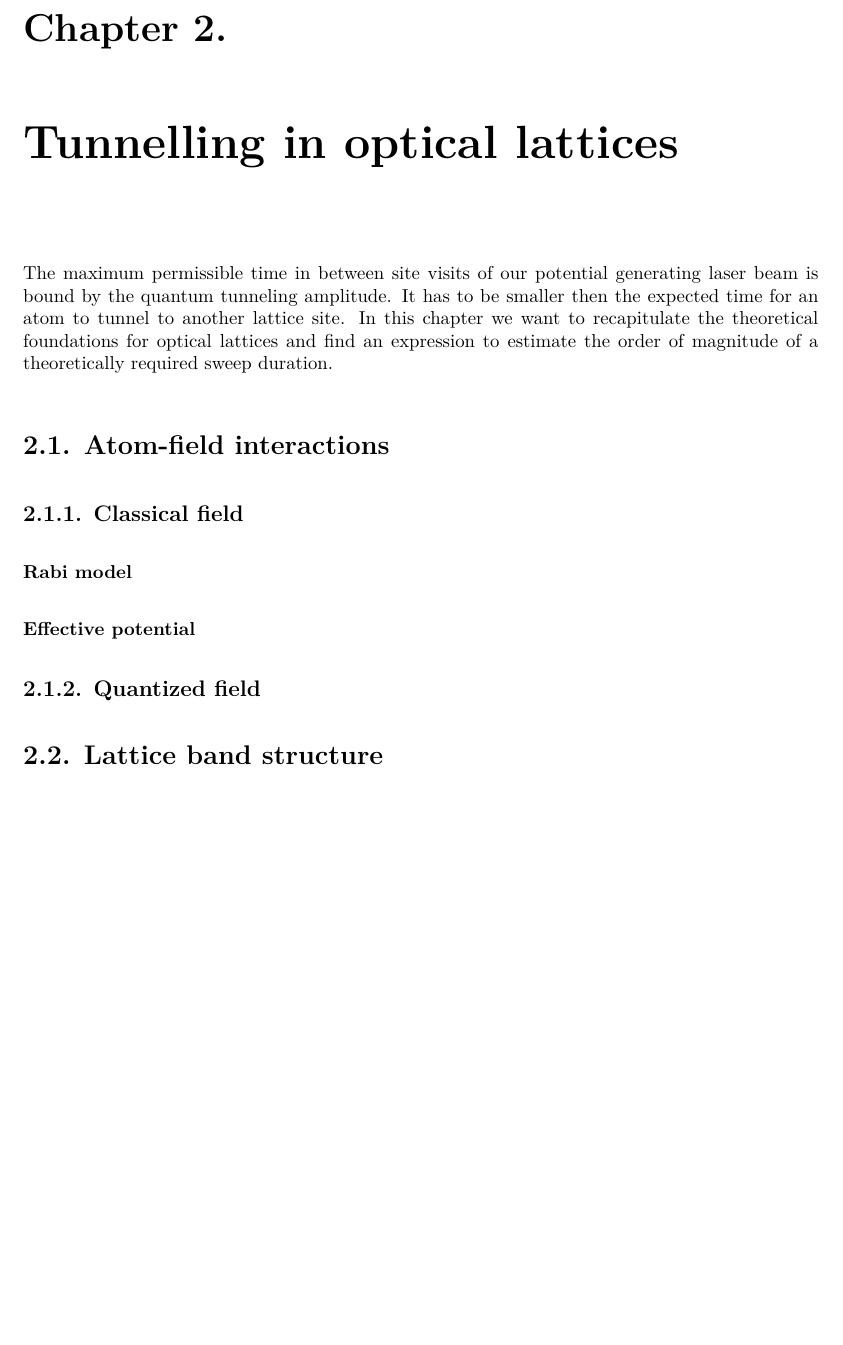
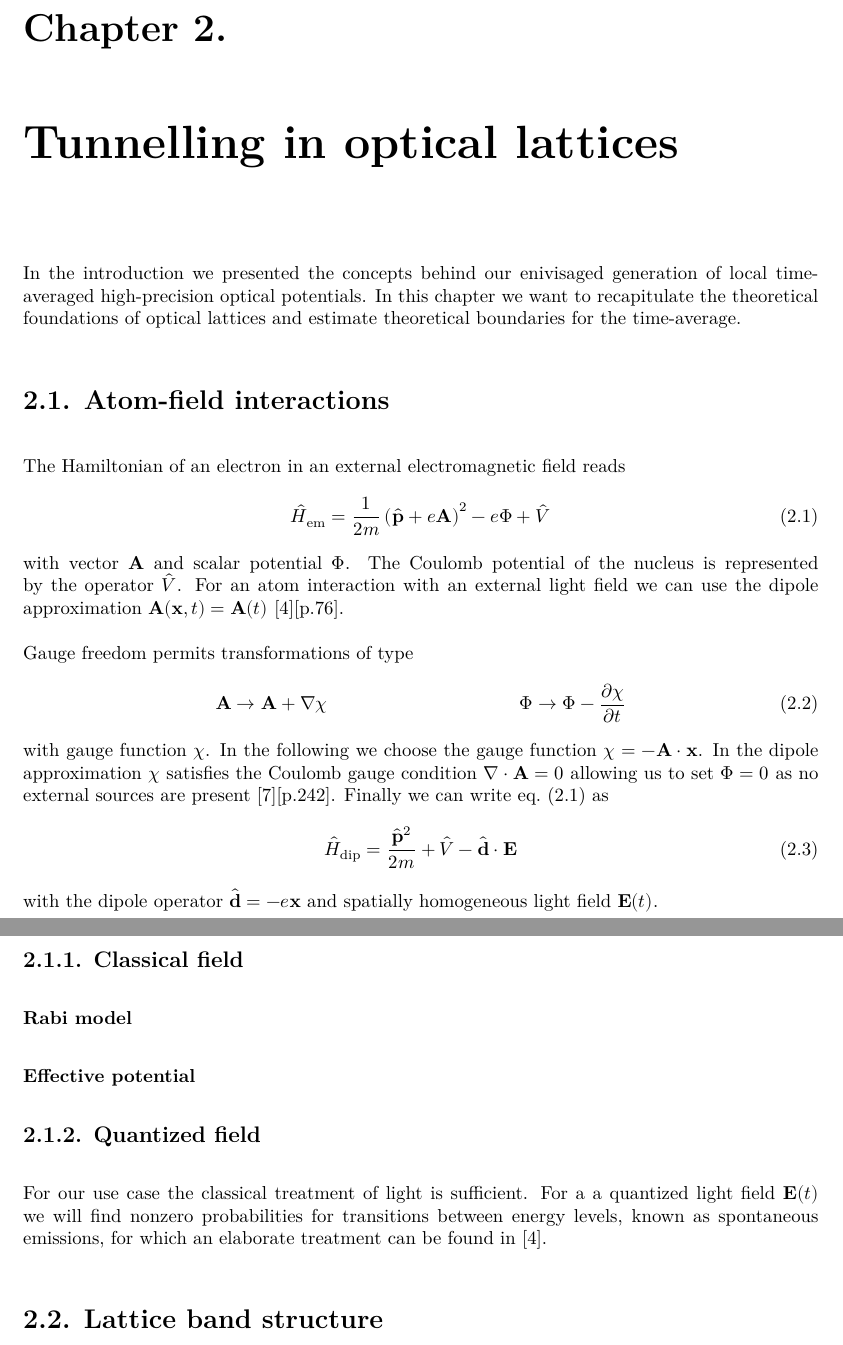
Before and after one commit to bodokaiser/bachelor-thesis, a LaTeX thesis (content/main.tex, which reads content/chapter/tunnelling-in-optical-lattices.tex): part of page 10 of 34 before the commit and two parts of pages 10 and 11 of 35 after it, the two joined at a grey line, cut so that both start at the same text, the shorter picture padded with empty space. Compiled offline with XeLaTeX.

Commit message:
added atom light interaction section

```diff
--- a/content/chapter/tunnelling-in-optical-lattices.tex
+++ b/content/chapter/tunnelling-in-optical-lattices.tex
@@ -1,24 +1,55 @@
 \chapter{Tunnelling in optical lattices}
 
-The maximum permissible time in between site visits of our potential
-generating laser beam is bound by the quantum tunneling amplitude. It has to
-be smaller then the expected time for an atom to tunnel to another lattice
-site. In this chapter we want to recapitulate the theoretical foundations
-for optical lattices and find an expression to estimate the order of
-magnitude of a theoretically required sweep duration.
+In the introduction we presented the concepts behind our enivisaged
+generation of local time-averaged high-precision optical potentials. In this
+chapter we want to recapitulate the theoretical foundations of optical
+lattices and estimate theoretical boundaries for the time-average.
 
 \section{Atom-field interactions}
 
-% Introduction to Quantum Optics
-% https://jila.colorado.edu/arey/sites/default/files/Llecture25_sp_16.pdf
+The Hamiltonian of an electron in an external electromagnetic field reads
+\begin{equation}
+  \hat{H}_\text{em}
+  =\frac{1}{2m}\left(\hat{\vb{p}}+e\vb{A}\right)^2-e\Phi+\hat{V}
+  \label{eq:hamiltonian_em}
+\end{equation}
+with vector $\vb{A}$ and scalar potential $\Phi$. The Coulomb potential of
+the nucleus is represented by the operator $\hat{V}$. For an atom interaction
+with an external light field we can use the dipole approximation
+$\vb{A}(\vb{x},t)=\vb{A}(t)$ \cite{Gerry2004}[p.76].
+
+Gauge freedom permits transformations of type
+\begin{align}
+  \vb{A}\to\vb{A}+\grad{\chi}
+  &&
+  \Phi\to\Phi-\pdv{\chi}{t}
+\end{align}
+with gauge function $\chi$. In the following we choose the gauge function
+$\chi=-\vb{A}\cdot\vb{x}$. In the dipole approximation $\chi$ satisfies the
+Coulomb gauge condition $\divergence{\vb{A}}=0$ allowing us to set $\Phi=0$
+as no external sources are present \cite{Jackson2005}[p.242]. Finally we can
+write \cref{eq:hamiltonian_em} as
+\begin{equation}
+  \hat{H}_\text{dip}
+  =\frac{\hat{\vb{p}}^2}{2m}+\hat{V}-\hat{\vb{d}}\cdot\vb{E}
+  \label{eq:hamiltonian_dip}
+\end{equation}
+with the dipole operator $\hat{\vb{d}}=-e\vb{x}$ and spatially homogeneous
+light field $\vb{E}(t)$.
 
 \subsection{Classical field}
+
+
 % conservative
 \subsubsection{Rabi model}
 \subsubsection{Effective potential}
 
 \subsection{Quantized field}
-% dissipative
+
+For our use case the classical treatment of light is sufficient. For a
+a quantized light field $\vb{E}(t)$ we will find nonzero probabilities
+for transitions between energy levels, known as spontaneous emissions,
+for which an elaborate treatment can be found in \cite{Gerry2004}.
 
 \section{Lattice band structure}
 
--- a/content/main.tex
+++ b/content/main.tex
@@ -14,10 +14,10 @@
 \usepackage{xcolor}
 \usepackage{a4wide}
 \usepackage{authblk}
-\usepackage{physics}
 \usepackage{amsthm}
 \usepackage{amsmath}
 \usepackage{amssymb}
+\usepackage{physics}
 \usepackage{caption}
 \usepackage{biblatex}
 \usepackage{enumerate}
```
Also changed, not shown: content/literature.bib (+18 -0 lines).
